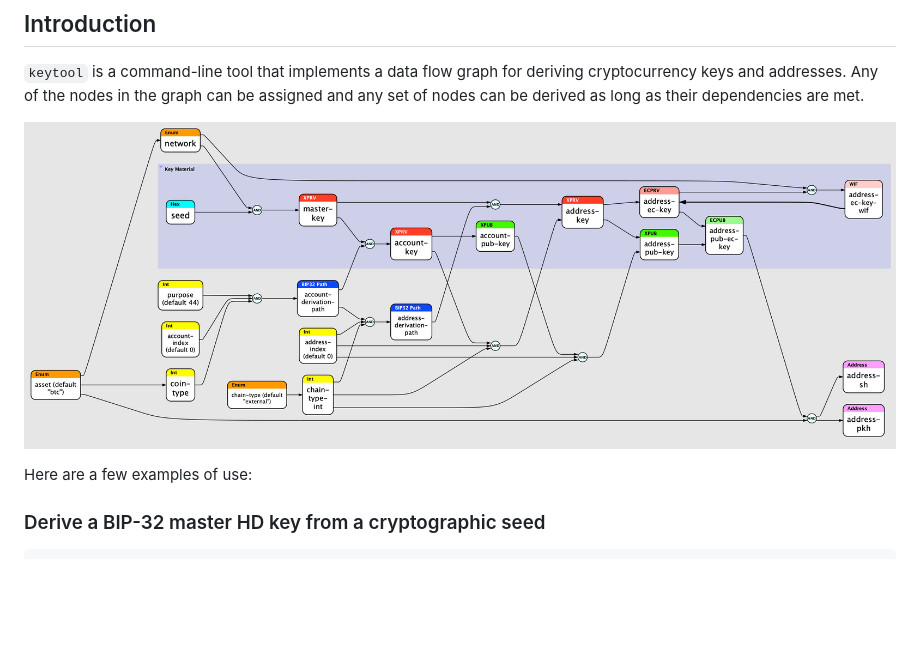
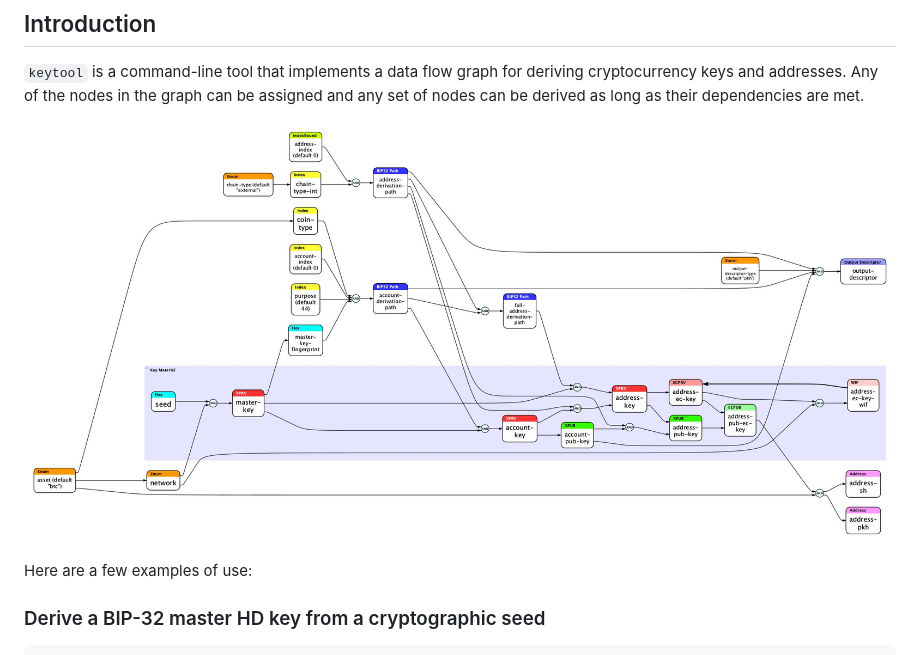
Before and after one commit to BlockchainCommons/keytool-cli, a Markdown page: README.md, the part around the change. Drawn GitHub-style; pictures changed too: docs/Derivations.jpg (added), docs/Derivations.png (deleted); blank space fills up the shorter version.

```diff
--- a/README.md
+++ b/README.md
@@ -4,7 +4,7 @@
 
 `keytool` is a command-line tool that implements a data flow graph for deriving cryptocurrency keys and addresses. Any of the nodes in the graph can be assigned and any set of nodes can be derived as long as their dependencies are met.
 
-![](docs/Derivations.png)
+![](docs/Derivations.jpg)
 
 Here are a few examples of use:
 
```
Also changed, not shown: 5 other files.
